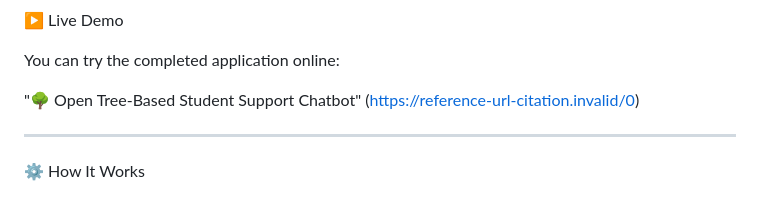
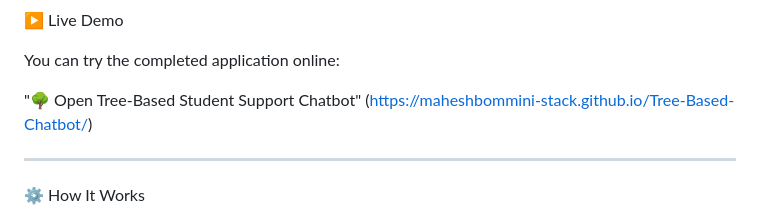
Before and after one commit to maheshbommini-stack/Tree-Based-Chatbot, a Markdown page: README.md, the part around the change. Drawn GitHub-style.

```diff
--- a/README.md
+++ b/README.md
@@ -79,7 +79,7 @@ Student Support Chatbot
 
 You can try the completed application online:
 
-"🌳 Open Tree-Based Student Support Chatbot" (https://reference-url-citation.invalid/0)
+"🌳 Open Tree-Based Student Support Chatbot" (https://maheshbommini-stack.github.io/Tree-Based-Chatbot/)
 
 ---
 
```
